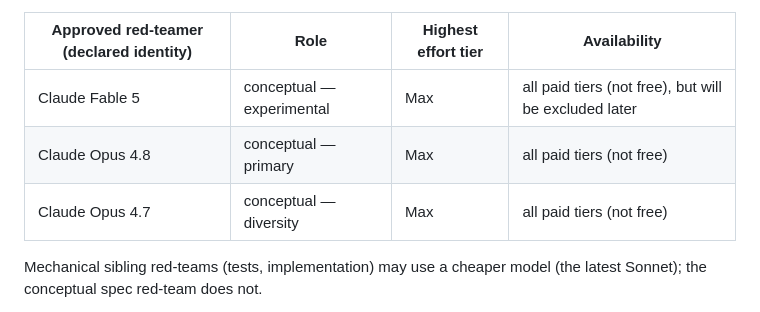
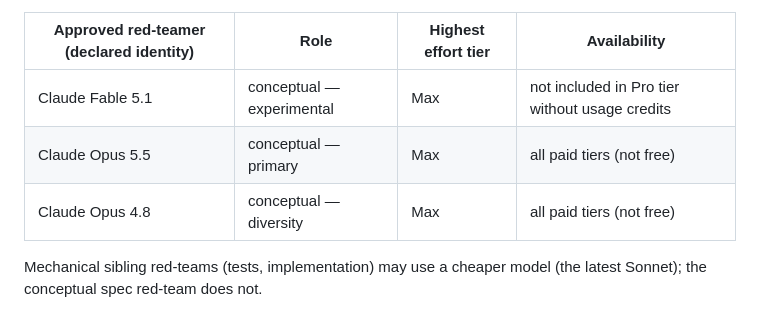
Before and after one commit to mihalybanyai/dynamic_infomax, a Markdown page: AGENTS.md, the part around one of its changes. Drawn GitHub-style.

Commit message:
updated agent roster

```diff
--- a/AGENTS.md
+++ b/AGENTS.md
@@ -247,9 +247,9 @@ machine-checkable from inside the agent (see the spawn-configuration gate in
 
 | Approved red-teamer (declared identity) | Role | Highest effort tier | Availability |
 |---|---|---|---|
-| Claude Fable 5 | conceptual — experimental | Max | all paid tiers (not free), but will be excluded later |
-| Claude Opus 4.8 | conceptual — primary | Max | all paid tiers (not free) |
-| Claude Opus 4.7 | conceptual — diversity | Max | all paid tiers (not free) |
+| Claude Fable 5.1 | conceptual — experimental | Max | not included in Pro tier without usage credits |
+| Claude Opus 5.5 | conceptual — primary | Max | all paid tiers (not free) |
+| Claude Opus 4.8 | conceptual — diversity | Max | all paid tiers (not free) |
 
 Mechanical sibling red-teams (tests, implementation) may use a cheaper model
 (the latest Sonnet); the conceptual spec red-team does not.
```
Also changed, not shown: other parts of AGENTS.md (+1 -1 lines).
